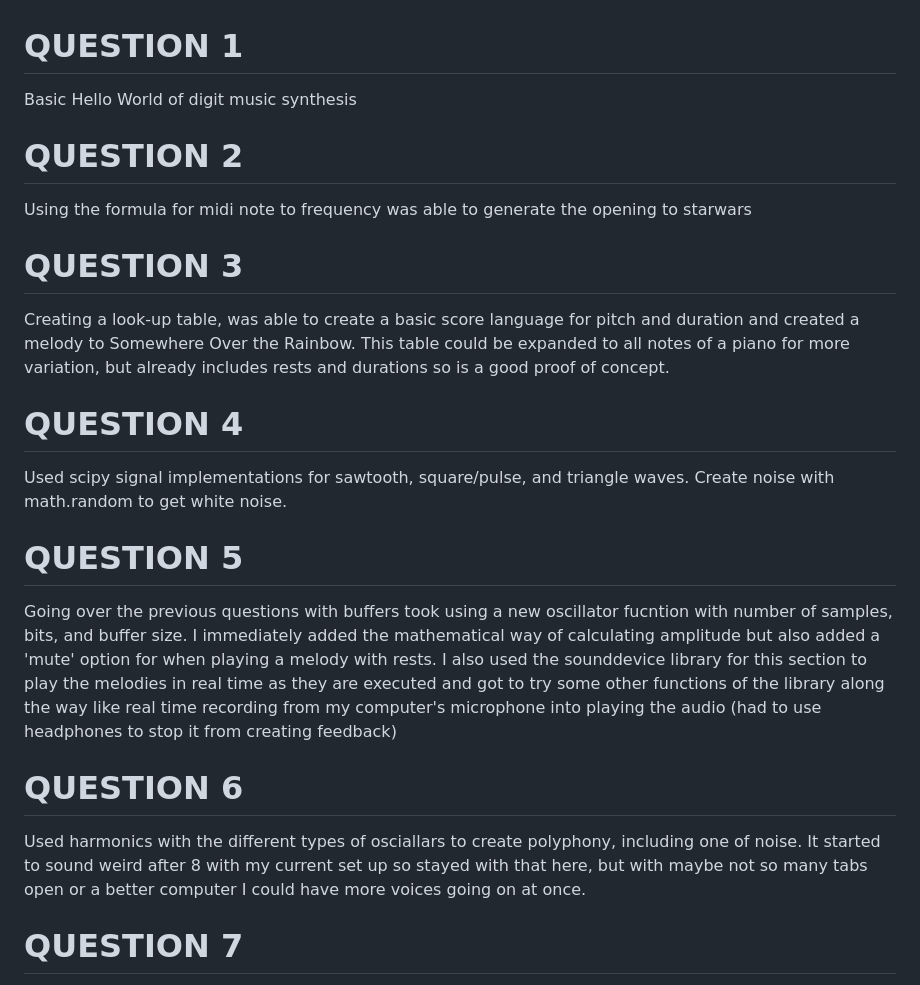
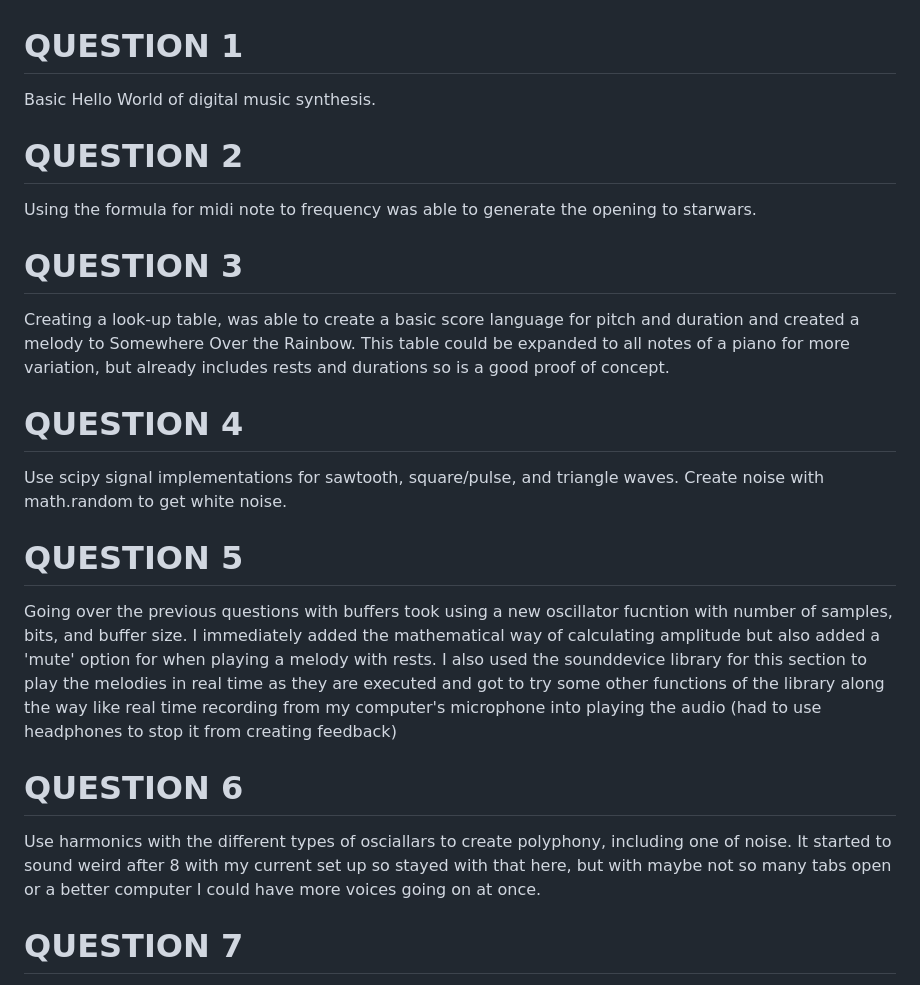
Before and after one commit to phender5/CSC484D, a Markdown page: Assignment1/README.md, the part around the change. GitHub-like rendering.

Commit message:
spelling and grammar

```diff
--- a/Assignment1/README.md
+++ b/Assignment1/README.md
@@ -1,10 +1,10 @@
 # QUESTION 1
 
-Basic Hello World of digit music synthesis
+Basic Hello World of digital music synthesis.
 
 # QUESTION 2
 
-Using the formula for midi note to frequency was able to generate the opening to starwars
+Using the formula for midi note to frequency was able to generate the opening to starwars.
 
 # QUESTION 3
 
@@ -12,7 +12,7 @@ Creating a look-up table, was able to create a basic score language for pitch an
 
 # QUESTION 4
 
-Used scipy signal implementations for sawtooth, square/pulse, and triangle waves. Create noise with math.random to get white noise.
+Use scipy signal implementations for sawtooth, square/pulse, and triangle waves. Create noise with math.random to get white noise.
 
 # QUESTION 5
 
@@ -20,7 +20,7 @@ Going over the previous questions with buffers took using a new oscillator fucnt
 
 # QUESTION 6
 
-Used harmonics with the different types of osciallars to create polyphony, including one of noise. It started to sound weird after 8 with my current set up so stayed with that here, but with maybe not so many tabs open or a better computer I could have more voices going on at once.
+Use harmonics with the different types of osciallars to create polyphony, including one of noise. It started to sound weird after 8 with my current set up so stayed with that here, but with maybe not so many tabs open or a better computer I could have more voices going on at once.
 
 # QUESTION 7
 
```
